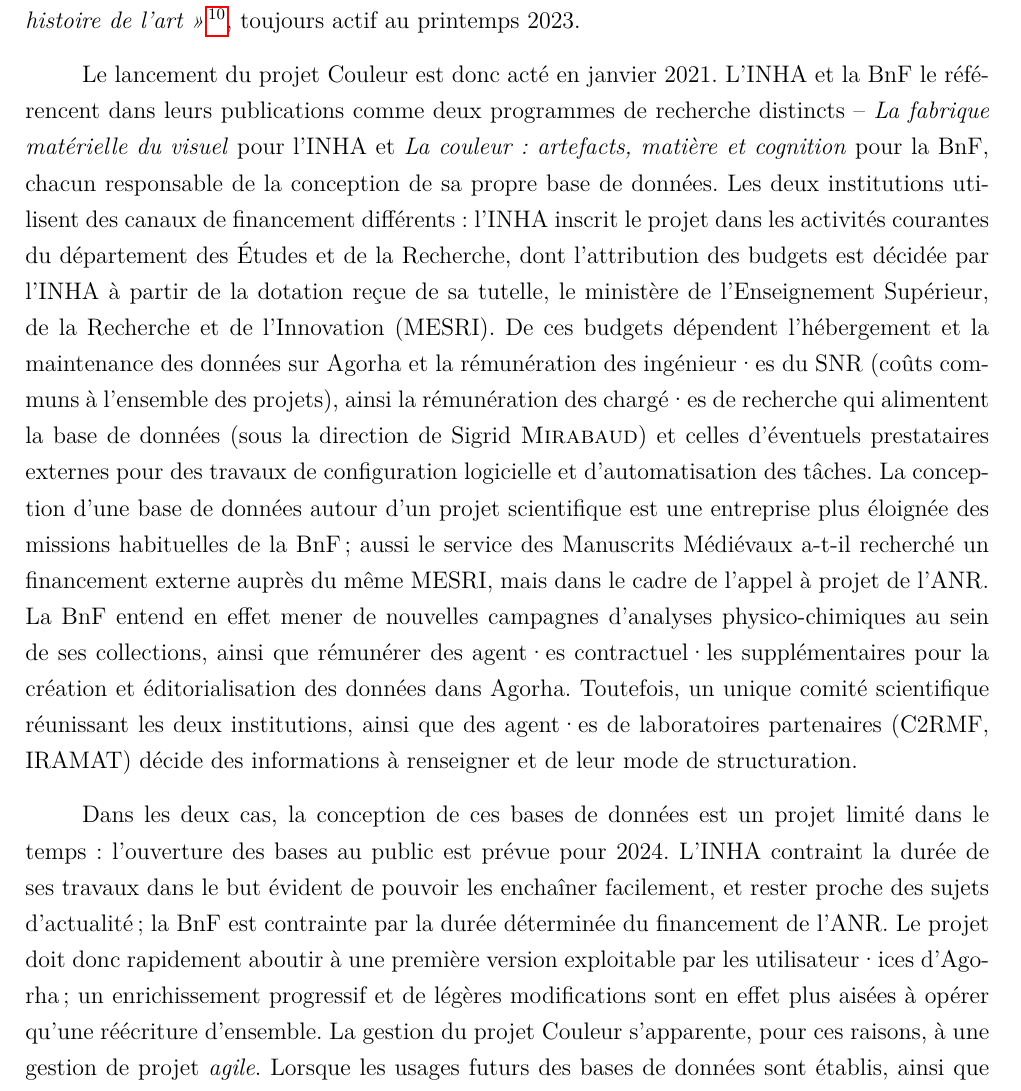
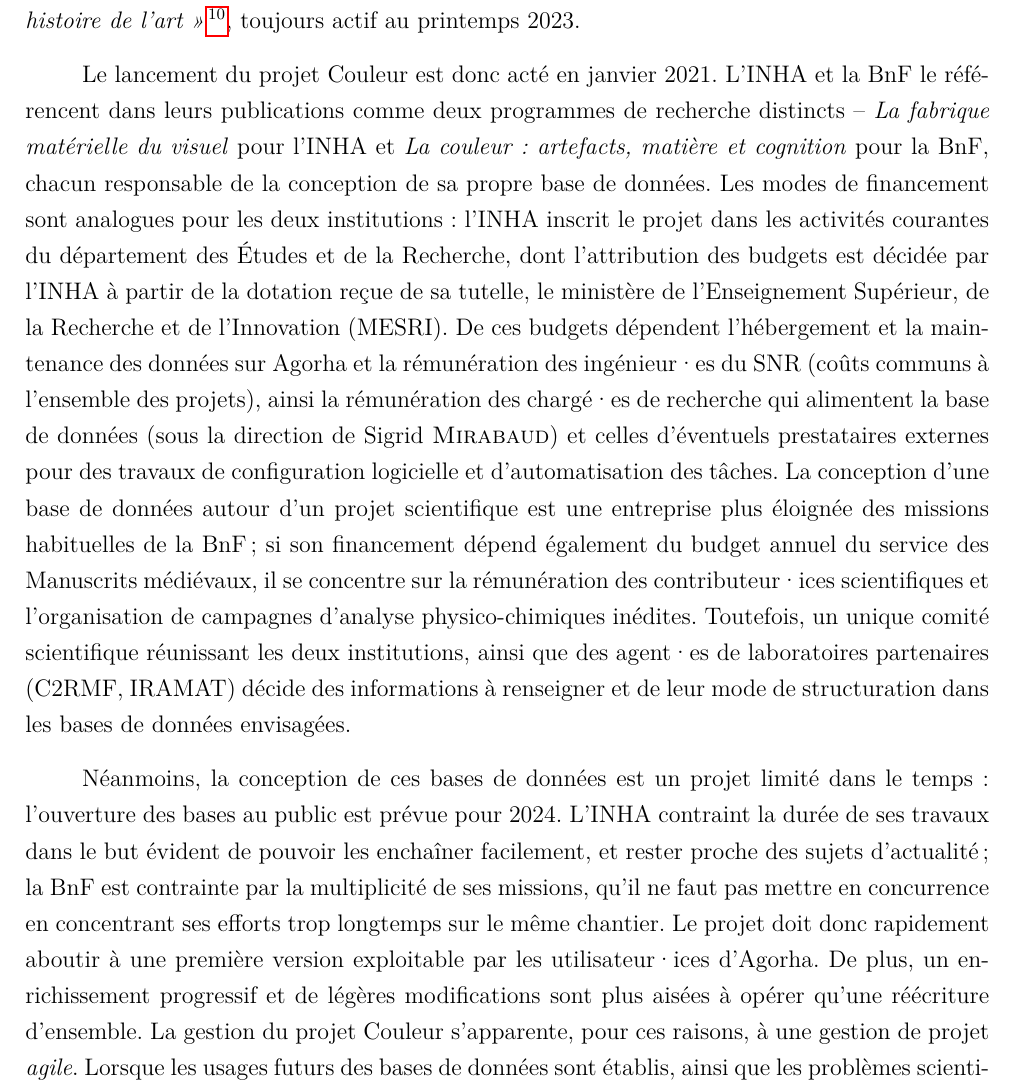
Before and after one commit to arlequinte/MemoireTNAH2023, a LaTeX book (Mémoire/memoire_anne.tex): part of page 15 of 139, cut so that both start at the same text. Compiled offline with LuaLaTeX.

Commit message:
Minor content update

```diff
--- a/Mémoire/memoire_anne.tex
+++ b/Mémoire/memoire_anne.tex
@@ -249,9 +249,9 @@
 
 La BnF n’a pas d’équivalent strict~: ses catalogues sont alimentés par tous les départements de la Direction des Collections, structurés par le département des Métadonnées, publiés et maintenus par le département des Systèmes d’information. Les expert·es scientifiques ne participent pas directement à la conception des outils numériques d’aide à la recherche, ce qui réduit les moyens humains de la BnF pour créer et maintenir leur propre base de données des matériaux de l’enluminure. L’exception notable que constitue Mandragore\footnote{Voir donc l’annexe 3. L’évolution de Mandragore est détaillée dans le billet scientifique suivant : «~Pour ses 15 ans, Mandragore est interrogeable dans le portail Biblissima~», publié en 2018 sur \url{https://manuscripta.hypotheses.org/741}}, seule base de données inédite de la BnF, maintenue et enrichie par le service des Manuscrits médiévaux en la personne d’Alexandre \textsc{Tur}, coordinateur du numérique, est difficilement reproductible~: elle demanderait d’affecter un·e spécialiste de la donnée (et préférentiellement aussi de la discipline) dans chaque service~; et ce pour une durée indéterminée, puisque si la conception d’une base peut être comprise dans le temps alloué par les financements sur projet de la BnF -- pourvu que les données qui la composent ne soient pas loin --  sa maintenance et son enrichissement requièrent un suivi réitéré. La dispersion des ingénieur·es de la donnée ne bénéficierait pas de la formation mutuelle et la veille professionnelle assurée par un service. Le récent Datalab, service à destination des chercheur·euses travaillant sur les collections numériques de la BnF, s’entend comme l’interlocuteur entre ces derniers, les services de la BnF à l’origine de la production de ces collections, et des ingénieur·es spécialistes de la donnée officiant au sein d’un organisme de recherche externe (Huma-Num.) Si la mise en ligne des ressources créées pour les projets est effectivement prévue, comme Agorha le fait, notons que ces derniers font usage des collections de données massives de la BnF (archives du Web, ensemble des numérisations de documents manuscrits), et non uniquement des notices des documents dont l’analyse physico-chimique aura pu être effectuée, comme l’entend le Projet Couleur. Enfin, l’INHA, établissement habité de chercheur·euses, peut très aisément rassembler des publics pour un séminaire d’études, qui inclurait les considérations du projet Couleur dans l’actualité de la recherche. Ainsi, en septembre 2021, l’INHA initie le séminaire \textit{« La fabrique de l'art : utilisation des données matérielles en histoire de l'art »}\footnote{Ici les captations disponibles des séances~: \url{https://www.youtube.com/playlist?list=PLsl8NWzVv6T0Vksuxr3XlxW9ur93uKtfV}}, toujours actif au printemps 2023.
 
-Le lancement du projet Couleur est donc acté en janvier 2021. L’INHA et la BnF le référencent dans leurs publications comme deux programmes de recherche distincts – \textit{La fabrique matérielle du visuel} pour l’INHA et \textit{La couleur~: artefacts, matière et cognition} pour la BnF, chacun responsable de la conception de sa propre base de données. Les deux institutions utilisent des canaux de financement différents~: l’INHA inscrit le projet dans les activités courantes du département des Études et de la Recherche, dont l’attribution des budgets est décidée par l’INHA à partir de la dotation reçue de sa tutelle, le ministère de l’Enseignement Supérieur, de la Recherche et de l’Innovation (MESRI). De ces budgets dépendent l’hébergement et la maintenance des données sur Agorha et la rémunération des ingénieur·es du SNR (coûts communs à l’ensemble des projets), ainsi la rémunération des chargé·es de recherche qui alimentent la base de données (sous la direction de Sigrid \textsc{Mirabaud}) et celles d’éventuels prestataires externes pour des travaux de configuration logicielle et d’automatisation des tâches. La conception d’une base de données autour d’un projet scientifique est une entreprise plus éloignée des missions habituelles de la BnF~; aussi le service des Manuscrits Médiévaux a-t-il recherché un financement externe auprès du même MESRI, mais dans le cadre de l’appel à projet de l’ANR. La BnF entend en effet mener de nouvelles campagnes d’analyses physico-chimiques au sein de ses collections, ainsi que rémunérer des agent·es contractuel·les supplémentaires pour la création et éditorialisation des données dans Agorha. Toutefois, un unique comité scientifique réunissant les deux institutions, ainsi que des agent·es de laboratoires partenaires (C2RMF, IRAMAT) décide des informations à renseigner et de leur mode de structuration.
+Le lancement du projet Couleur est donc acté en janvier 2021. L’INHA et la BnF le référencent dans leurs publications comme deux programmes de recherche distincts – \textit{La fabrique matérielle du visuel} pour l’INHA et \textit{La couleur~: artefacts, matière et cognition} pour la BnF, chacun responsable de la conception de sa propre base de données. Les modes de financement sont analogues pour les deux institutions~: l’INHA inscrit le projet dans les activités courantes du département des Études et de la Recherche, dont l’attribution des budgets est décidée par l’INHA à partir de la dotation reçue de sa tutelle, le ministère de l’Enseignement Supérieur, de la Recherche et de l’Innovation (MESRI). De ces budgets dépendent l’hébergement et la maintenance des données sur Agorha et la rémunération des ingénieur·es du SNR (coûts communs à l’ensemble des projets), ainsi la rémunération des chargé·es de recherche qui alimentent la base de données (sous la direction de Sigrid \textsc{Mirabaud}) et celles d’éventuels prestataires externes pour des travaux de configuration logicielle et d’automatisation des tâches. La conception d’une base de données autour d’un projet scientifique est une entreprise plus éloignée des missions habituelles de la BnF~; si son financement dépend également du budget annuel du service des Manuscrits médiévaux, il se concentre sur la rémunération des contributeur·ices scientifiques et l'organisation de campagnes d'analyse physico-chimiques inédites.  Toutefois, un unique comité scientifique réunissant les deux institutions, ainsi que des agent·es de laboratoires partenaires (C2RMF, IRAMAT) décide des informations à renseigner et de leur mode de structuration dans les bases de données envisagées.
 
-Dans les deux cas, la conception de ces bases de données est un projet limité dans le temps~: l’ouverture des bases au public est prévue pour 2024. L’INHA contraint la durée de ses travaux dans le but évident de pouvoir les enchaîner facilement, et rester proche des sujets d’actualité~; la BnF est contrainte par la durée déterminée du financement de l’ANR. Le projet doit donc rapidement aboutir à une première version exploitable par les utilisateur·ices d’Agorha~; un enrichissement progressif et de légères modifications sont en effet plus aisées à opérer qu’une réécriture d’ensemble. La gestion du projet Couleur s’apparente, pour ces raisons, à une gestion de projet \textit{agile}. Lorsque les usages futurs des bases de données sont établis, ainsi que les problèmes scientifiques qu’ils seront appelés à résoudre, le projet est décomposé en plusieurs étapes~: production des données d’analyse physico-chimique, extraction des données, structuration rigoureuse de ces données, implémentation de ces données dans Agorha, puis traitement postérieur pour les visualisations graphiques. Chaque étape implique des décisions concertées au sein du comité scientifique, et parfois des enquêtes auprès de potentiel·les usager·es. Or ces étapes sont vite appelées à être traitées simultanément~: il suffit d’un premier jeu de données disponible pour commencer l’étape de la structuration, sans attendre que toutes les analyses soient terminées. Il suffit également d’une première version des consignes de saisie dans Agorha pour commencer éditorialisation, en laissant la possibilité de corrections automatisées ultérieures. Chaque étape du projet Couleur constitue donc un petit projet en soi, qui peut obtenir un premier retour utilisateur, quand bien même l’entièreté de l’architecture du projet général n’est pas fixée. Voyons donc comment cette approche se traduit dans les faits.
+Néanmoins, la conception de ces bases de données est un projet limité dans le temps~: l’ouverture des bases au public est prévue pour 2024. L’INHA contraint la durée de ses travaux dans le but évident de pouvoir les enchaîner facilement, et rester proche des sujets d’actualité~; la BnF est contrainte par la multiplicité de ses missions, qu'il ne faut pas mettre en concurrence en concentrant ses efforts trop longtemps sur le même chantier. Le projet doit donc rapidement aboutir à une première version exploitable par les utilisateur·ices d’Agorha. De plus, un enrichissement progressif et de légères modifications sont plus aisées à opérer qu’une réécriture d’ensemble. La gestion du projet Couleur s’apparente, pour ces raisons, à une gestion de projet \textit{agile}. Lorsque les usages futurs des bases de données sont établis, ainsi que les problèmes scientifiques qu’ils seront appelés à résoudre, le projet est décomposé en plusieurs étapes~: production des données d’analyse physico-chimique, extraction des données, structuration rigoureuse de ces données, implémentation de ces données dans Agorha, puis traitement postérieur pour les visualisations graphiques. Chaque étape implique des décisions concertées au sein du comité scientifique, et parfois des enquêtes auprès de potentiel·les usager·es. Or ces étapes sont vite appelées à être traitées simultanément~: il suffit d’un premier jeu de données disponible pour commencer l’étape de la structuration, sans attendre que toutes les analyses soient terminées. Il suffit également d’une première version des consignes de saisie dans Agorha pour commencer éditorialisation, en laissant la possibilité de corrections automatisées ultérieures. Chaque étape du projet Couleur constitue donc un petit projet en soi, qui peut obtenir un premier retour utilisateur, quand bien même l’entièreté de l’architecture du projet général n’est pas fixée. Voyons donc comment cette approche se traduit dans les faits.
 
 \section*{1.2. Constituer une description matérielle de référence}
 \addcontentsline{toc}{section}{1.2. Constituer une description matérielle de référence}
```
